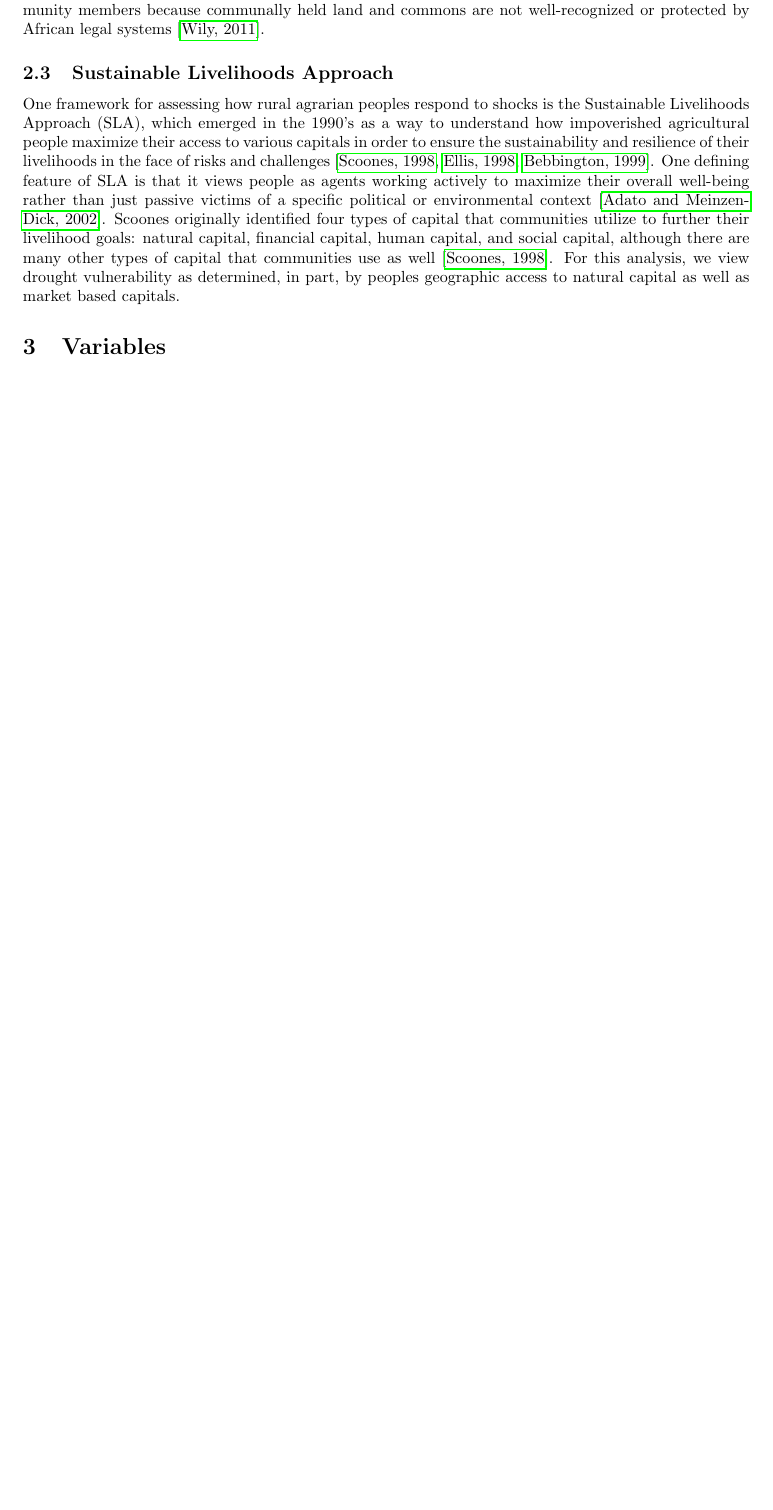
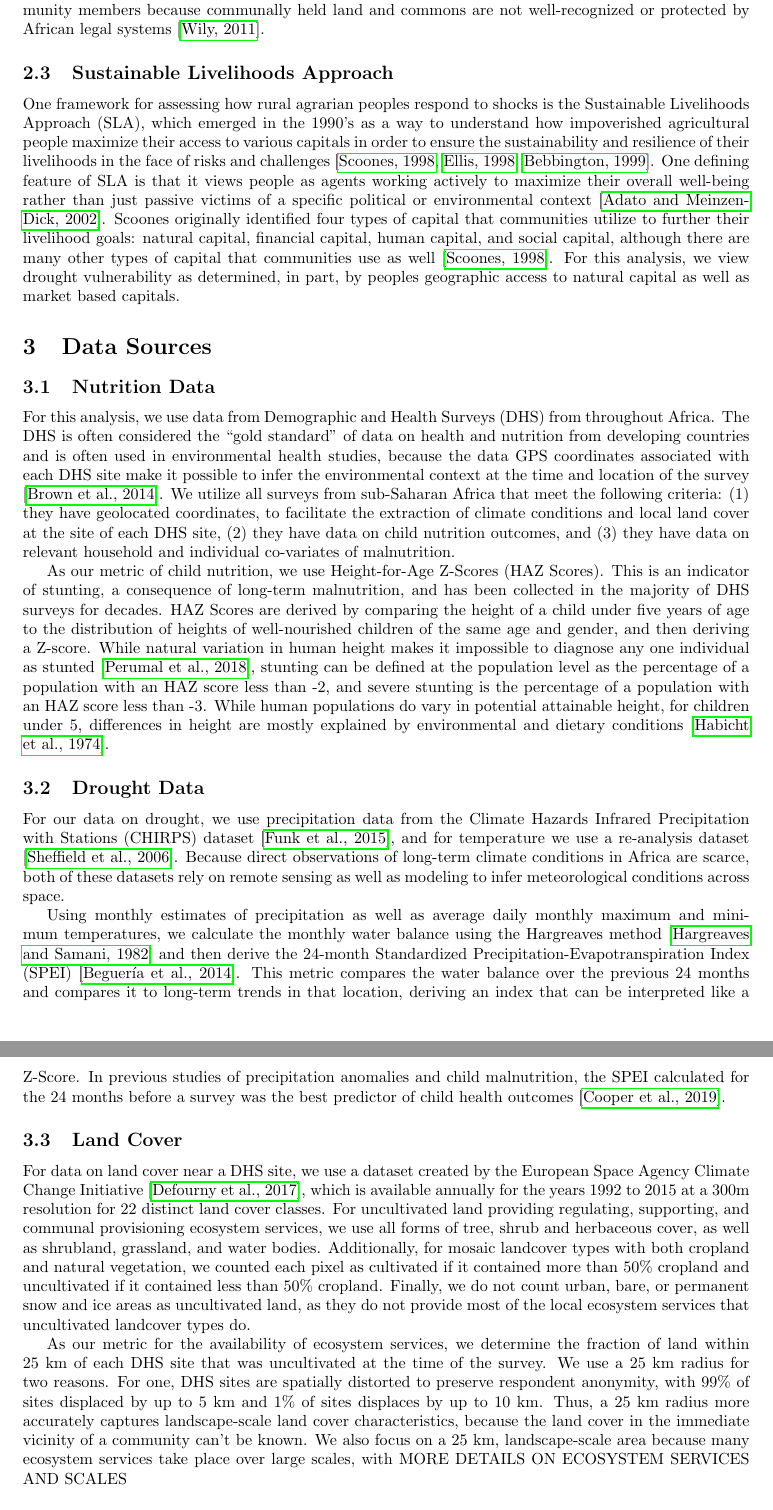
Before and after one commit to mcooper/lc-malnutrition-tex, a LaTeX paper (lc-malnutrition.tex): part of page 3 of 5 before the commit and two parts of pages 3 and 4 of 7 after it, the two joined at a grey line, cut so that both start at the same text, the shorter picture padded with empty space. Compiled offline with pdfLaTeX.

Commit message:
more text on variables; add figure

```diff
--- a/lc-malnutrition.tex
+++ b/lc-malnutrition.tex
@@ -49,4 +49,20 @@ Thus, as cropland expands into previously uncultivated areas in Africa due to pr
 \subsection{Sustainable Livelihoods Approach}
 One framework for assessing how rural agrarian peoples respond to shocks is the Sustainable Livelihoods Approach (SLA), which emerged in the 1990’s as a way to understand how impoverished agricultural people maximize their access to various capitals in order to ensure the sustainability and resilience of their livelihoods in the face of risks and challenges \cite{Scoones1998a, Ellis1998, Bebbington1999}.  One defining feature of SLA is that it views people as agents working actively to maximize their overall well-being rather than just passive victims of a specific political or environmental context \cite{Adato2002}.  Scoones originally identified four types of capital that communities utilize to further their livelihood goals: natural capital, financial capital, human capital, and social capital, although there are many other types of capital that communities use as well \cite{Scoones1998a}.  For this analysis, we view drought vulnerability as determined, in part, by peoples geographic access to natural capital as well as market based capitals.
 
-\section{Variables}
+\section{Data Sources}
+
+\subsection{Nutrition Data}
+
+For this analysis, we use data from Demographic and Health Surveys (DHS) from throughout Africa.  The DHS is often considered the ``gold standard'' of data on health and nutrition from developing countries and is often used in environmental health studies, because the data GPS coordinates associated with each DHS site make it possible to infer the environmental context at the time and location of the survey \cite{Brown2014}.  We utilize all surveys from sub-Saharan Africa that meet the following criteria: (1) they have geolocated coordinates, to facilitate the extraction of climate conditions and local land cover at the site of each DHS site, (2) they have data on child nutrition outcomes, and (3) they have data on relevant household and individual co-variates of malnutrition.
+
+As our metric of child nutrition, we use Height-for-Age Z-Scores (HAZ Scores).  This is an indicator of stunting, a consequence of long-term malnutrition, and has been collected in the majority of DHS surveys for decades.  HAZ Scores are derived by comparing the height of a child under five years of age to the distribution of heights of well-nourished children of the same age and gender, and then deriving a Z-score.  While natural variation in human height makes it impossible to diagnose any one individual as stunted \cite{Perumal2018}, stunting can be defined at the population level as the percentage of a population with an HAZ score less than -2, and severe stunting is the percentage of a population with an HAZ score less than -3.  While human populations do vary in potential attainable height, for children under 5, differences in height are mostly explained by environmental and dietary conditions \cite{Habicht1974}.
+
+\subsection{Drought Data}
+For our data on drought, we use precipitation data from the Climate Hazards Infrared Precipitation with Stations (CHIRPS) dataset \cite{Funk2015}, and for temperature we use a re-analysis dataset \cite{Sheffield2006}.  Because direct observations of long-term climate conditions in Africa are scarce, both of these datasets rely on remote sensing as well as modeling to infer meteorological conditions across space.
+
+Using monthly estimates of precipitation as well as average daily monthly maximum and minimum temperatures, we calculate the monthly water balance using the Hargreaves method \cite{Hargreaves1982} and then derive the 24-month Standardized Precipitation-Evapotranspiration Index (SPEI) \cite{Begueria2014}.  This metric compares the water balance over the previous 24 months and compares it to long-term trends in that location, deriving an index that can be interpreted like a Z-Score.  In previous studies of precipitation anomalies and child malnutrition, the SPEI calculated for the 24 months before a survey was the best predictor of child health outcomes \cite{Cooper2019Mapping}.
+
+\subsection{Land Cover}
+For data on land cover near a DHS site, we use a dataset created by the European Space Agency Climate Change Initiative \cite{Defourny2017}, which is available annually for the years 1992 to 2015 at a 300m resolution for 22 distinct land cover classes.  For uncultivated land providing regulating, supporting, and communal provisioning ecosystem services, we use all forms of tree, shrub and herbaceous cover, as well as shrubland, grassland, and water bodies.  Additionally, for mosaic landcover types with both cropland and natural vegetation, we counted each pixel as cultivated if it contained more than 50\% cropland and uncultivated if it contained less than 50\% cropland.  Finally, we do not count urban, bare, or permanent snow and ice areas as uncultivated land, as they do not provide most of the local ecosystem services that uncultivated landcover types do.
+
+As our metric for the availability of ecosystem services, we determine the fraction of land within 25 km of each DHS site that was uncultivated at the time of the survey.  We use a 25 km radius for two reasons.  For one, DHS sites are spatially distorted to preserve respondent anonymity, with 99\% of sites displaced by up to 5 km and 1\% of sites displaces by up to 10 km.  Thus, a 25 km radius more accurately captures landscape-scale land cover characteristics, because the land cover in the immediate vicinity of a community can't be known.  We also focus on a 25 km, landscape-scale area because many ecosystem services take place over large scales, with MORE DETAILS ON ECOSYSTEM SERVICES AND SCALES
```
Also changed, not shown: AEZ_Sites.png (added), lc-malnutrition.bbl, lc-malnutrition.pdf, lc-malnutrition.tex (11 more changed lines), 5 other files.
